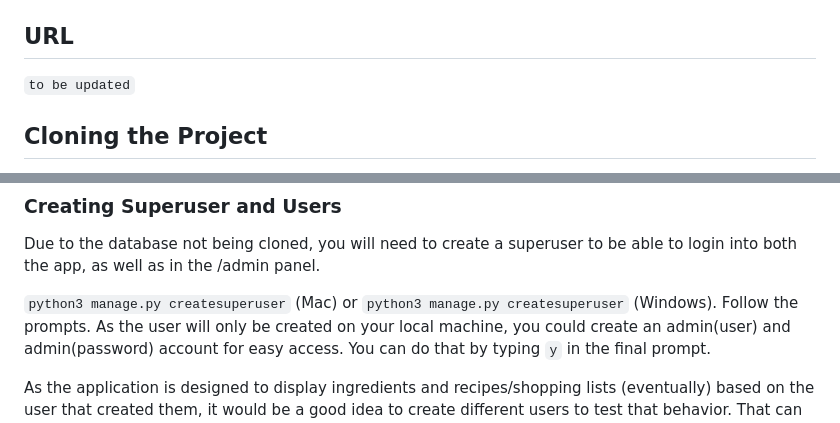
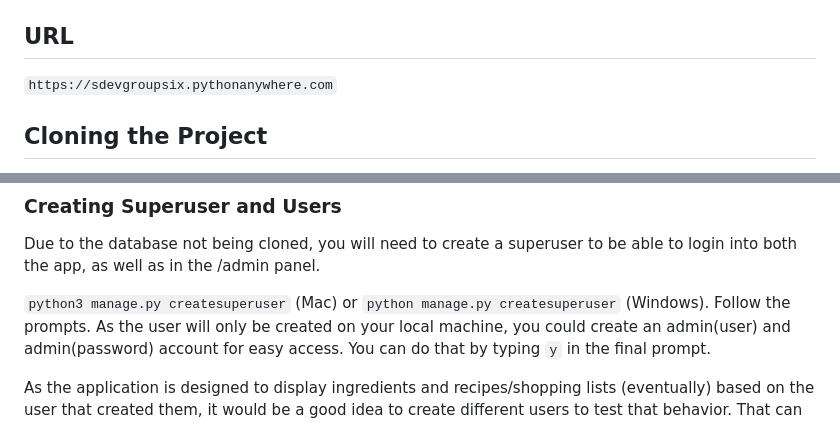
Before and after one commit to SDEV220-Group-Six/digital-recipe-book, a Markdown page: README.md, 2 parts joined by grey strips. Drawn GitHub-style.

Commit message:
add app url to readme, fix typo

```diff
--- a/README.md
+++ b/README.md
@@ -4,7 +4,7 @@ All your recipes in one place!
 After git clone, the root folder will be named `digital-recipe-book`.
 
 ## URL
-`to be updated`
+`https://sdevgroupsix.pythonanywhere.com`
 
 ## Cloning the Project
 Open a terminal and navigate to the (parent) folder where you want to save the code. Run the following command:
@@ -53,7 +53,7 @@ Currently the project (`recipebook`) has a single app, called `recipes`. Any mig
 ### Creating Superuser and Users
 Due to the database not being cloned, you will need to create a superuser to be able to login into both the app, as well as in the /admin panel.
 
-`python3 manage.py createsuperuser` (Mac) or `python3 manage.py createsuperuser` (Windows).
+`python3 manage.py createsuperuser` (Mac) or `python manage.py createsuperuser` (Windows).
 Follow the prompts. As the user will only be created on your local machine, you could create an admin(user) and admin(password) account for easy access. You can do that by typing `y` in the final prompt.
 
 As the application is designed to display ingredients and recipes/shopping lists (eventually) based on the user that created them, it would be a good idea to create different users to test that behavior. That can be done via the admin panel after logging in as a superuser.
```
